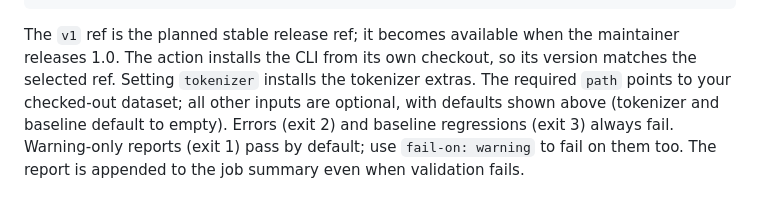
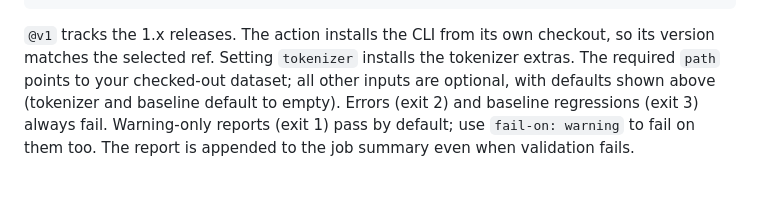
Before and after one commit to Thatayotlhe04/Parallelogram, a Markdown page: cli/README.md, the part around the change. Rendered like a GitHub page.

````diff
--- a/cli/README.md
+++ b/cli/README.md
@@ -206,8 +206,7 @@ jobs:
           # python-version: '3.12'
 ```
 
-The `v1` ref is the planned stable release ref; it becomes available when the
-maintainer releases 1.0. The action installs the CLI from its own checkout, so
+`@v1` tracks the 1.x releases. The action installs the CLI from its own checkout, so
 its version matches the selected ref. Setting `tokenizer` installs the tokenizer
 extras. The required `path` points to your checked-out dataset; all other inputs
 are optional, with defaults shown above (tokenizer and baseline default to empty).
````
Also changed, not shown: README.md (+3 -4 lines).
